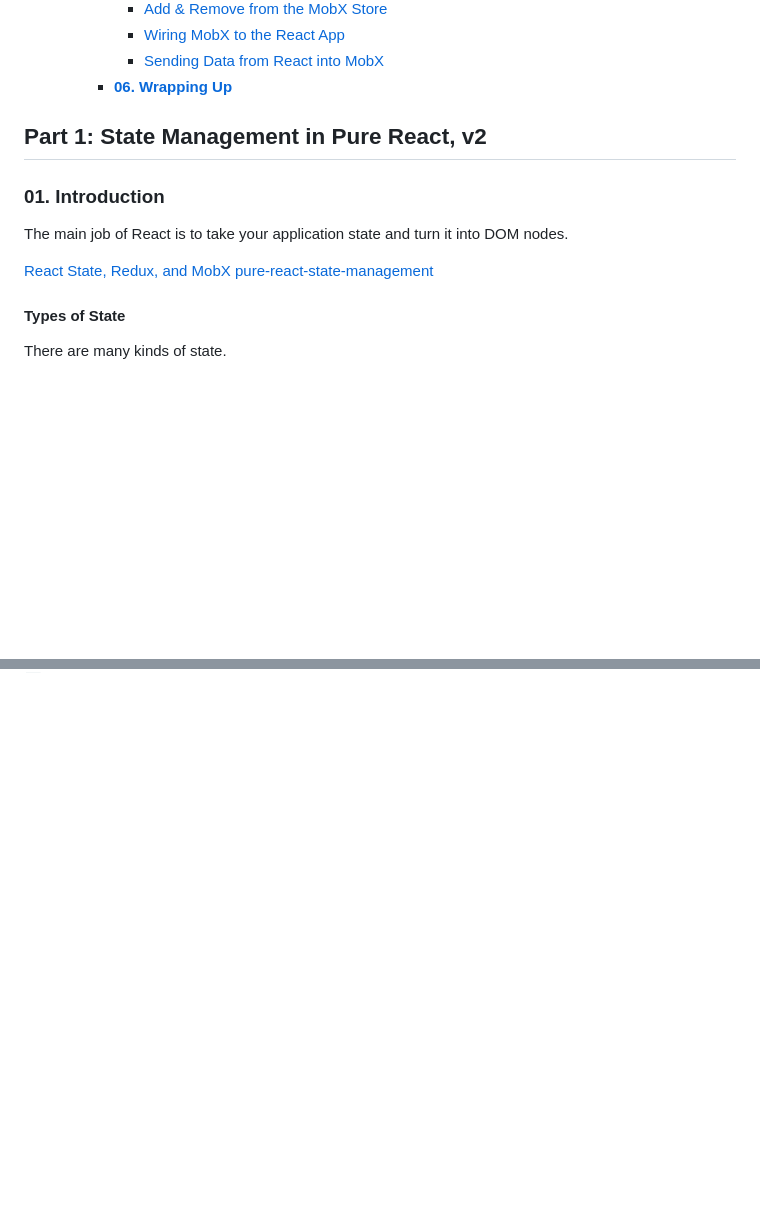
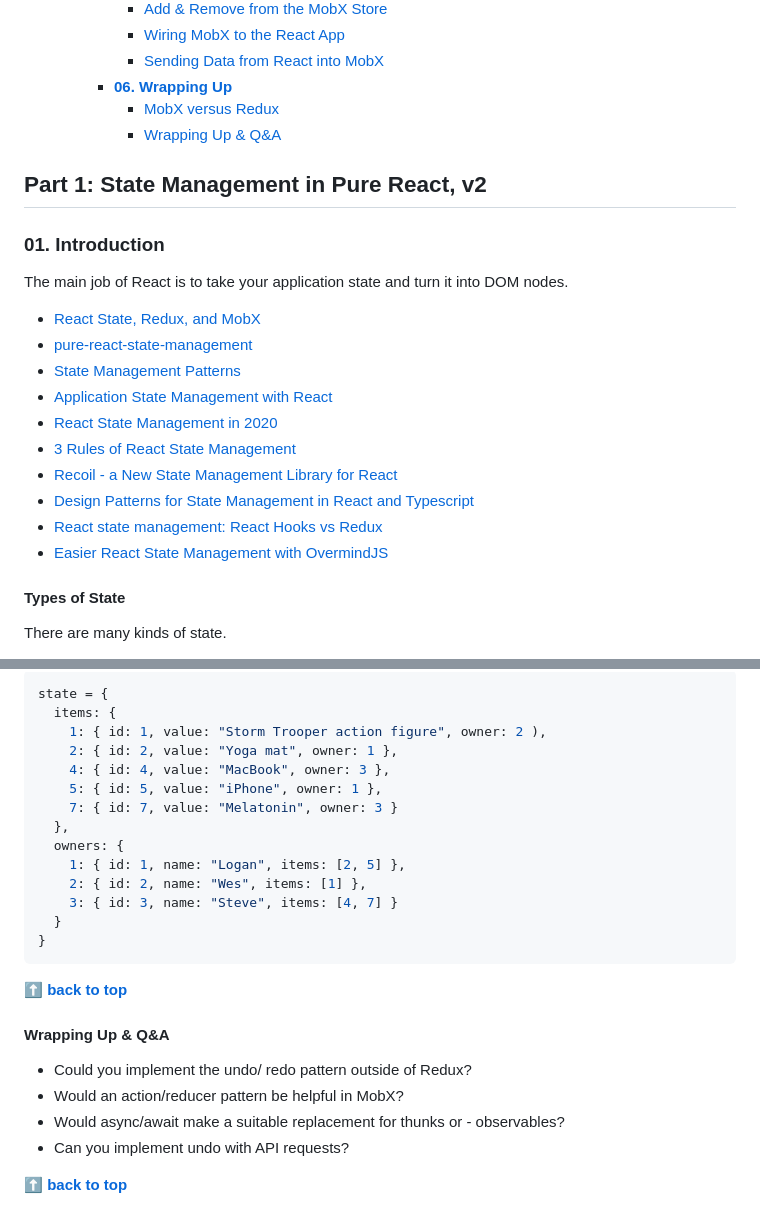
Before and after one commit to chesterheng/state-management, a Markdown page: README.md, 2 parts joined by grey strips. Drawn GitHub-style; blank space fills up the shorter version.

Commit message:
06. Wrapping Up

````diff
--- a/README.md
+++ b/README.md
@@ -112,6 +112,8 @@
       - [Wiring MobX to the React App](#wiring-mobx-to-the-react-app)
       - [Sending Data from React into MobX](#sending-data-from-react-into-mobx)
     - [**06. Wrapping Up**](#06-wrapping-up)
+      - [MobX versus Redux](#mobx-versus-redux)
+      - [Wrapping Up & Q&A](#wrapping-up--qa)
 
 ## Part 1: State Management in Pure React, v2
 
@@ -119,8 +121,16 @@
 
 The main job of React is to take your application state and turn it into DOM nodes.
 
-[React State, Redux, and MobX](https://github.com/frontendmasters/react-state-management)
-[pure-react-state-management](https://github.com/FrontendMasters/pure-react-state-management)
+- [React State, Redux, and MobX](https://github.com/frontendmasters/react-state-management)
+- [pure-react-state-management](https://github.com/FrontendMasters/pure-react-state-management)
+- [State Management Patterns](https://gist.github.com/stevekinney/7b25237edd43c3e450b288c9e7857c29)
+- [Application State Management with React](https://kentcdodds.com/blog/application-state-management-with-react)
+- [React State Management in 2020](https://medium.com/better-programming/react-state-management-in-2020-719d10c816bf)
+- [3 Rules of React State Management](https://dmitripavlutin.com/react-state-management/)
+- [Recoil - a New State Management Library for React](https://www.infoq.com/news/2020/05/recoil-react-state-management/)
+- [Design Patterns for State Management in React and Typescript](https://dev.to/beccaliz/design-patterns-for-state-management-in-react-and-typescript-5da7)
+- [React state management: React Hooks vs Redux](https://tsh.io/blog/react-state-management-react-hooks-vs-redux/)
+- [Easier React State Management with OvermindJS](https://blog.bitsrc.io/making-state-management-easier-with-overmindjs-5fcdd87e8c8e)
 
 #### Types of State
 
@@ -3747,0 +3815,27 @@ export default Item;
+```javascript
+state = {
+  items: {
+    1: { id: 1, value: "Storm Trooper action figure", owner: 2 ),
+    2: { id: 2, value: "Yoga mat", owner: 1 },
+    4: { id: 4, value: "MacBook", owner: 3 },
+    5: { id: 5, value: "iPhone", owner: 1 },
+    7: { id: 7, value: "Melatonin", owner: 3 }
+  },
+  owners: {
+    1: { id: 1, name: "Logan", items: [2, 5] },
+    2: { id: 2, name: "Wes", items: [1] },
+    3: { id: 3, name: "Steve", items: [4, 7] }
+  }
+}
+```
+
+**[⬆ back to top](#table-of-contents)**
+
+#### Wrapping Up & Q&A
+
+- Could you implement the undo/ redo pattern outside of Redux?
+- Would an action/reducer pattern be helpful in MobX?
+- Would async/await make a suitable replacement for thunks or - observables?
+- Can you implement undo with API requests?
+
+**[⬆ back to top](#table-of-contents)**
````
Also changed, not shown: other parts of README.md (+58 -1 lines), img/mobx.png (added), img/redux.png (added), 1 other file.
